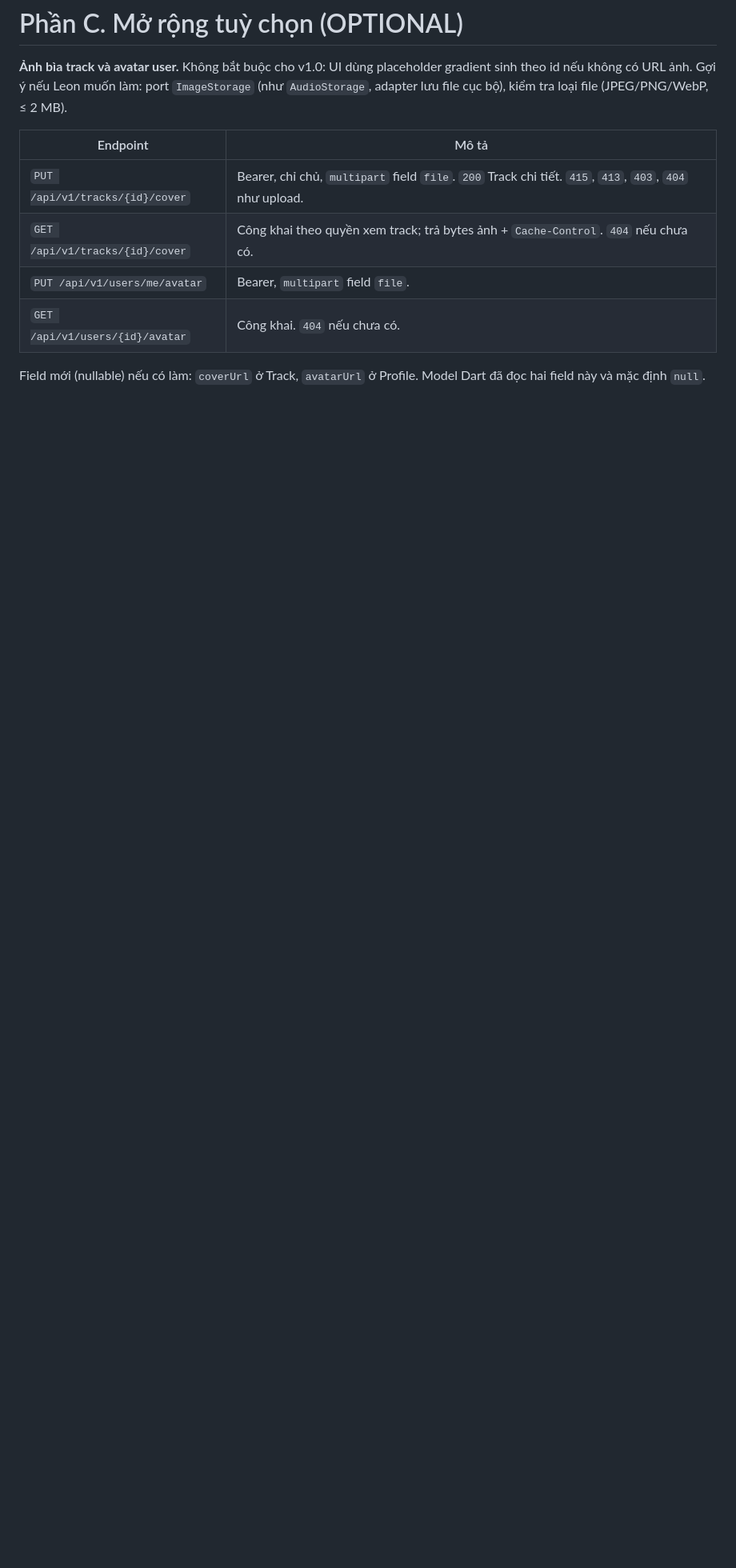
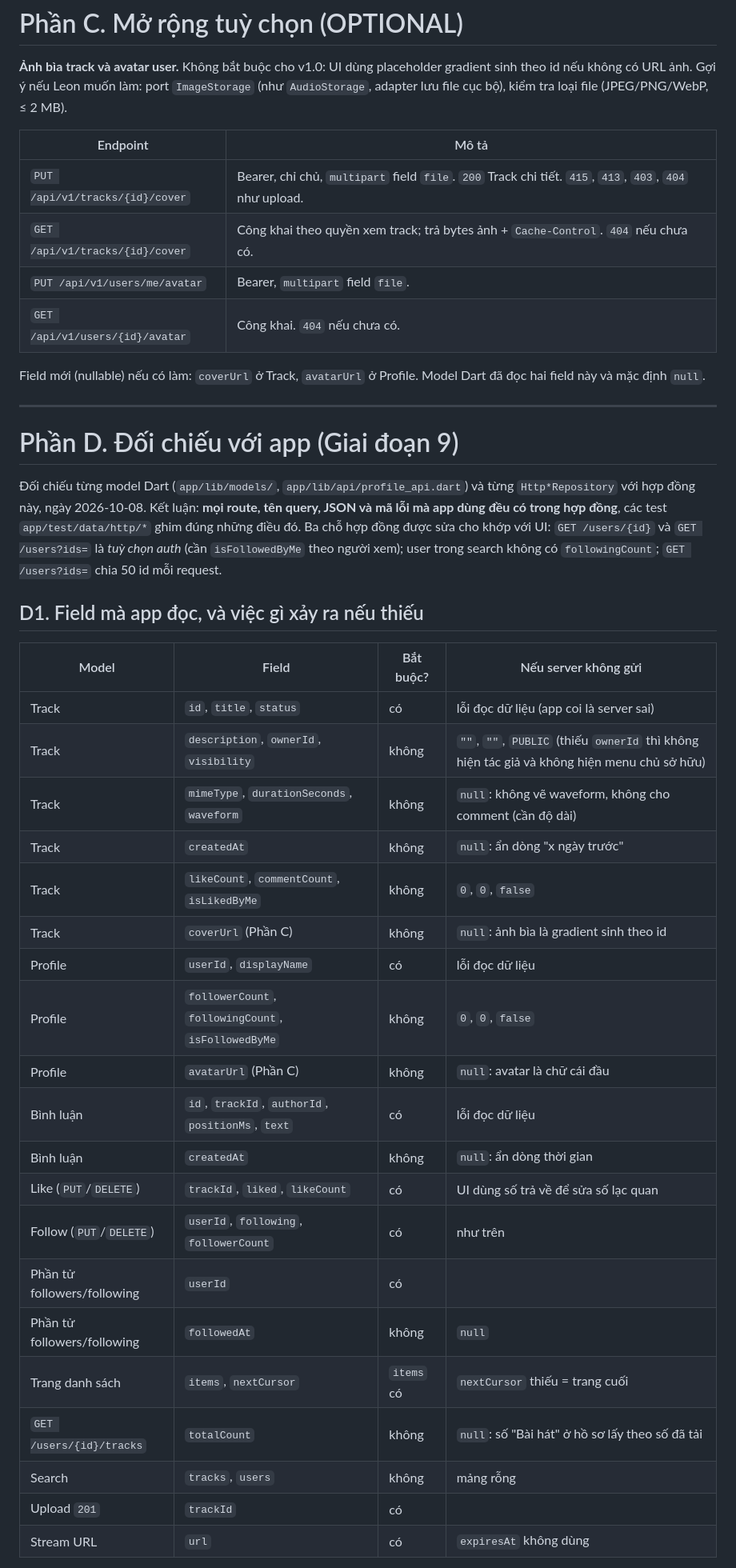
Before and after one commit to leon-nguyen-swe/lasono, a Markdown page: docs/api-contract.md, the part around one of its changes. Shown at 80% size. Drawn GitHub-style; blank space fills up the shorter version.

Commit message:
docs: reconcile the api contract with the app (optional auth on users, search users, field table)
Co-Authored-By: Claude Sonnet 5.5 <noreply@anthropic.com>

```diff
--- a/docs/api-contract.md
+++ b/docs/api-contract.md
@@ -370,3 +377,38 @@ Gợi ý nếu Leon muốn làm: port `ImageStorage` (như `AudioStorage`, adapt
 | `GET /api/v1/users/{id}/avatar` | Công khai. `404` nếu chưa có. |
 
 Field mới (nullable) nếu có làm: `coverUrl` ở Track, `avatarUrl` ở Profile. Model Dart đã đọc hai field này và mặc định `null`.
+
+---
+
+# Phần D. Đối chiếu với app (Giai đoạn 9)
+
+Đối chiếu từng model Dart (`app/lib/models/`, `app/lib/api/profile_api.dart`) và từng `Http*Repository` với hợp đồng này, ngày 2026-10-08.
+Kết luận: **mọi route, tên query, JSON và mã lỗi mà app dùng đều có trong hợp đồng**, các test `app/test/data/http/*` ghim đúng những điều đó.
+Ba chỗ hợp đồng được sửa cho khớp với UI: `GET /users/{id}` và `GET /users?ids=` là *tuỳ chọn auth* (cần `isFollowedByMe` theo người xem);
+user trong search không có `followingCount`; `GET /users?ids=` chia 50 id mỗi request.
+
+## D1. Field mà app đọc, và việc gì xảy ra nếu thiếu
+
+| Model | Field | Bắt buộc? | Nếu server không gửi |
+|-------|-------|-----------|----------------------|
+| Track | `id`, `title`, `status` | có | lỗi đọc dữ liệu (app coi là server sai) |
+| Track | `description`, `ownerId`, `visibility` | không | `""`, `""`, `PUBLIC` (thiếu `ownerId` thì không hiện tác giả và không hiện menu chủ sở hữu) |
+| Track | `mimeType`, `durationSeconds`, `waveform` | không | `null`: không vẽ waveform, không cho comment (cần độ dài) |
+| Track | `createdAt` | không | `null`: ẩn dòng "x ngày trước" |
+| Track | `likeCount`, `commentCount`, `isLikedByMe` | không | `0`, `0`, `false` |
+| Track | `coverUrl` (Phần C) | không | `null`: ảnh bìa là gradient sinh theo id |
+| Profile | `userId`, `displayName` | có | lỗi đọc dữ liệu |
+| Profile | `followerCount`, `followingCount`, `isFollowedByMe` | không | `0`, `0`, `false` |
+| Profile | `avatarUrl` (Phần C) | không | `null`: avatar là chữ cái đầu |
+| Bình luận | `id`, `trackId`, `authorId`, `positionMs`, `text` | có | lỗi đọc dữ liệu |
+| Bình luận | `createdAt` | không | `null`: ẩn dòng thời gian |
+| Like (`PUT`/`DELETE`) | `trackId`, `liked`, `likeCount` | có | UI dùng số trả về để sửa số lạc quan |
+| Follow (`PUT`/`DELETE`) | `userId`, `following`, `followerCount` | có | như trên |
+| Phần tử followers/following | `userId` | có | |
+| Phần tử followers/following | `followedAt` | không | `null` |
+| Trang danh sách | `items`, `nextCursor` | `items` có | `nextCursor` thiếu = trang cuối |
+| `GET /users/{id}/tracks` | `totalCount` | không | `null`: số "Bài hát" ở hồ sơ lấy theo số đã tải |
+| Search | `tracks`, `users` | không | mảng rỗng |
+| Upload `201` | `trackId` | có | |
+| Stream URL | `url` | có | `expiresAt` không dùng |
+
```
Also changed, not shown: other parts of docs/api-contract.md (+23 -5 lines).
